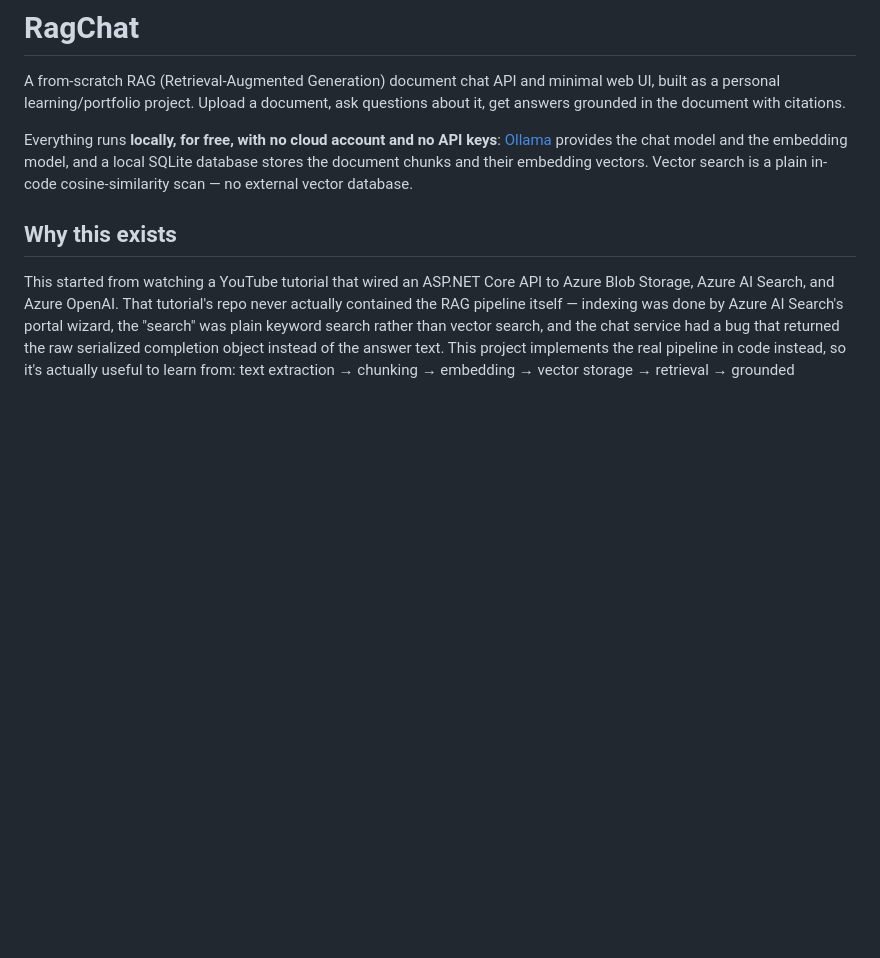
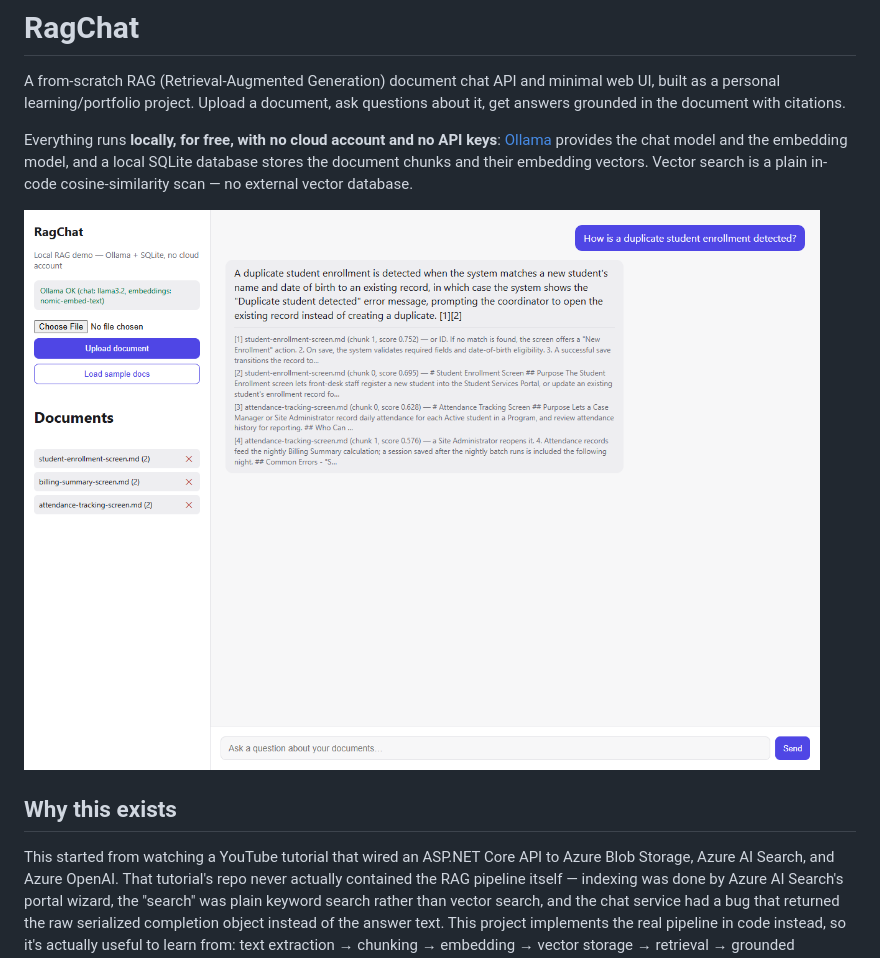
Before and after one commit to srohanshanker/ragchat, a Markdown page: README.md, the part around the change. GitHub-like rendering; pictures changed too: docs/screenshot.png (added); blank space fills up the shorter version.

Commit message:
Add a live screenshot to the README
Real Q&A exchange against the seeded sample docs, captured against the
running app so the README shows actual behavior rather than a mockup.

```diff
--- a/README.md
+++ b/README.md
@@ -8,6 +8,8 @@ Everything runs **locally, for free, with no cloud account and no API keys**:
 [Ollama](https://ollama.com) provides the chat model and the embedding model, and a
 local SQLite database stores the document chunks and their embedding vectors. Vector
 search is a plain in-code cosine-similarity scan — no external vector database.
+
+![RagChat answering a question about the sample docs, with citations](docs/screenshot.png)
 
 ## Why this exists
 
```
